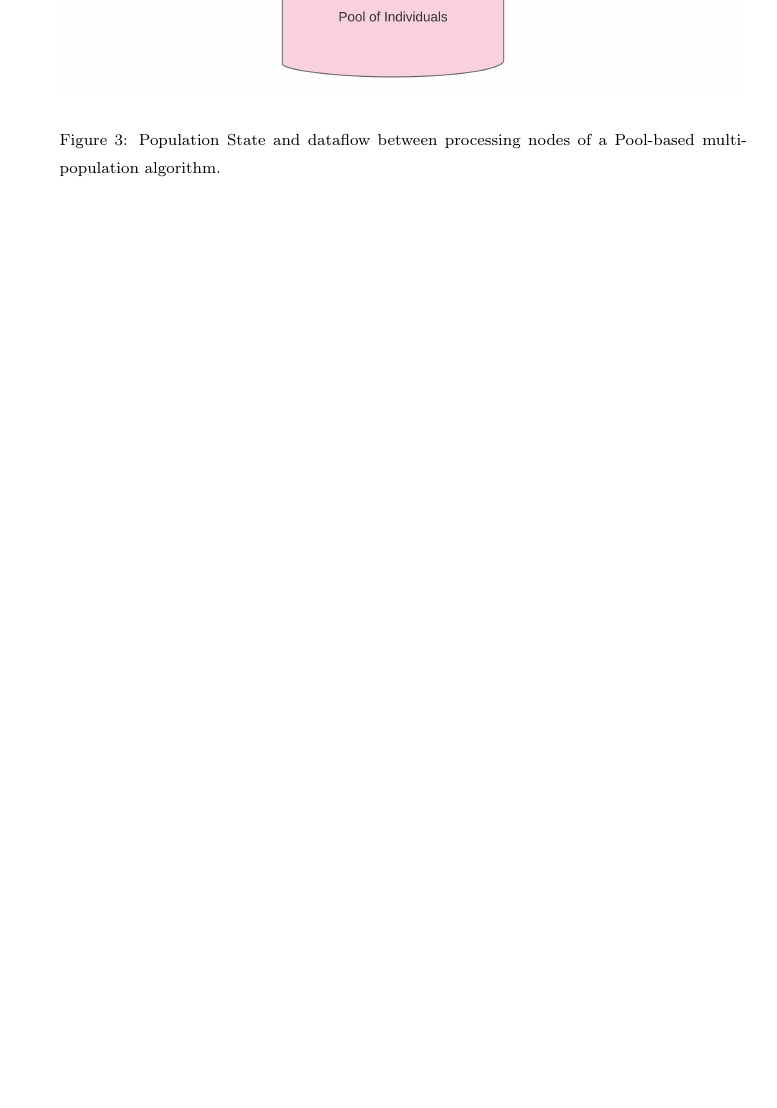
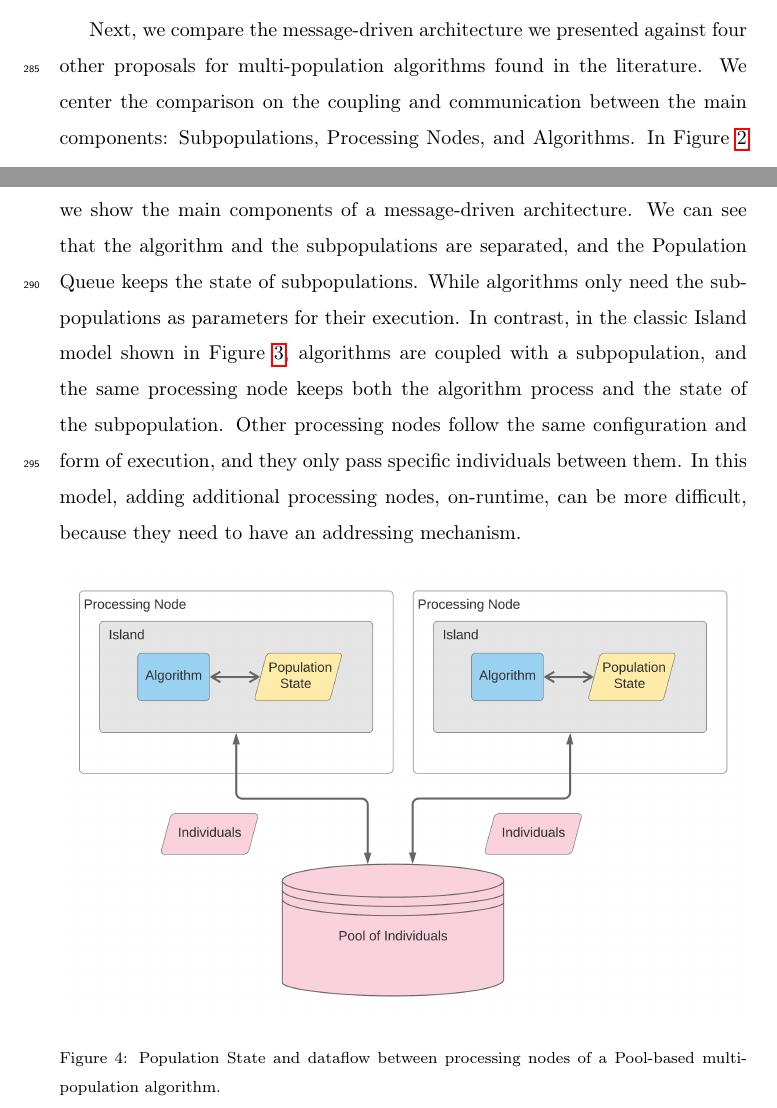
Before and after one commit to mariosky/2019-FGCS-Swarm, a LaTeX paper (draft.tex): part of page 14 of 22 before the commit and two parts of pages 13 and 14 of 23 after it, the two joined at a grey line, cut at the place of the change, the shorter picture padded with empty space. Compiled offline with pdfLaTeX.

Commit message:
Comp iniciated

```diff
--- a/draft.tex
+++ b/draft.tex
@@ -515,18 +522,33 @@ adjust the size of subpopulations. Pool-based algorithms also suffer from this d
 web based immplementations have been working with continous optimization problems of 1000 dimensions.
 But, in other cases this is not a viable approach.
 
-
-
-\subsection{Comparison}
-\label{comparison}
-
-
 \begin{figure}[ht]
     \centering
     \includegraphics[width=\textwidth]{classicisland}
     \caption{ Population State and dataflow between processing nodes of a classic Island-based multi-population algorithm. }
     \label{fig:classicisland}
 \end{figure}
+
+\subsection{Comparison}
+\label{comparison}
+
+Next, we compare the message-driven architecture we presented against four other
+proposals for multi-population algorithms found in the literature. We center the
+comparison on the coupling and communication between the main components:
+Subpopulations, Processing Nodes, and Algorithms.  In Figure \ref{fig:population_message} we show the
+main components of a message-driven architecture. We can see that the algorithm
+and the subpopulations are separated, and the Population Queue keeps the state
+of subpopulations. While algorithms only need the subpopulations as parameters
+for their execution.  In contrast, in the classic Island model shown in Figure
+\ref{fig:classicisland}, algorithms are coupled with a subpopulation, and the same processing
+node keeps both the algorithm process and the state of the subpopulation.  Other
+processing nodes follow the same configuration and form of execution, and they
+only pass specific individuals between them.  In this model, adding additional
+processing nodes, on-runtime, can be more difficult, because they need to have
+an addressing mechanism. % JJ, help I don't know if this is clearly understood, a mean like a DNS - Mario
+
+
+
 
 
 \begin{figure}[ht]
```
Also changed, not shown: draft.tex (15 more changed lines).
